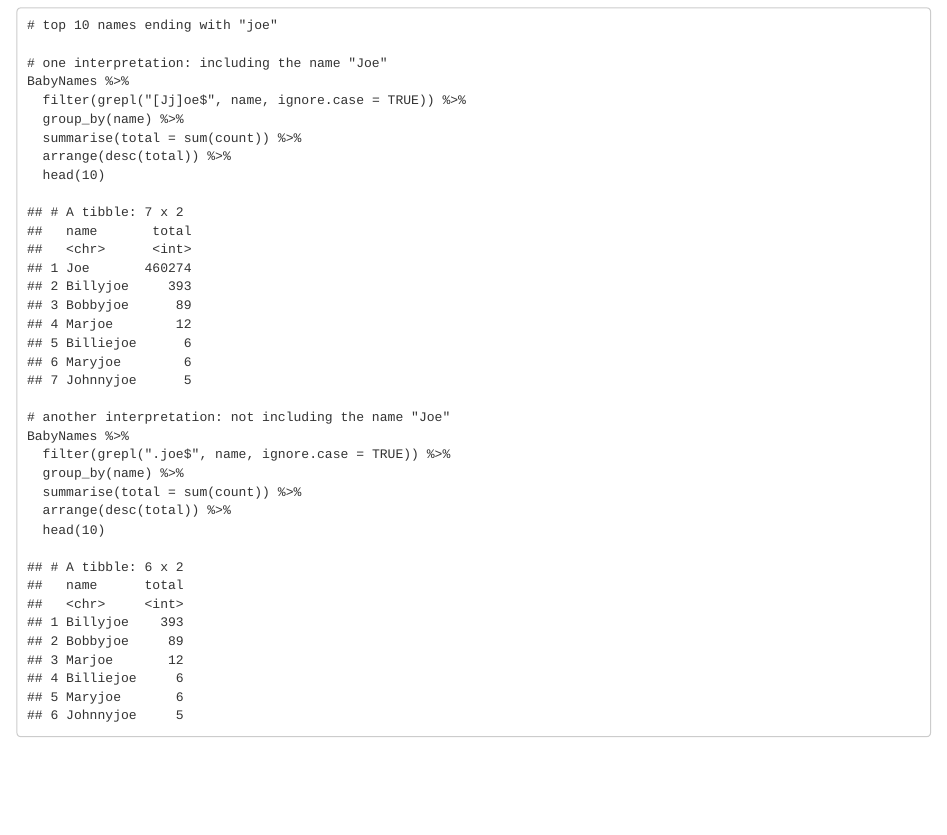
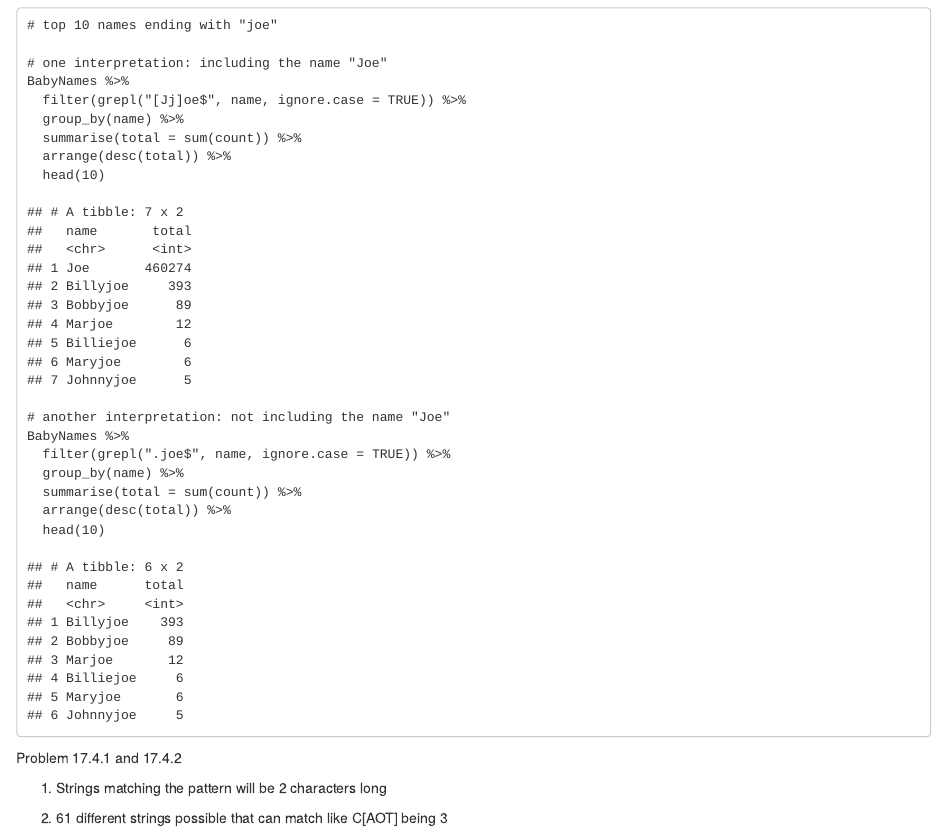
Before and after one commit to stat184-03-fall2022/github-contributions-aka6102, an R Markdown document (AkashAnne_DC17.Rmd): the page in a window 1100 px wide, from 880 px down. Rendered offline with R 4.5, knitr and Pandoc, with nearby package versions.

Commit message:
Update AkashAnne_DC17.Rmd
Problem 17.4

```diff
--- a/AkashAnne_DC17.Rmd
+++ b/AkashAnne_DC17.Rmd
@@ -86,3 +86,9 @@ Problem 17.1.3:
     ## 4 Billiejoe     6
     ## 5 Maryjoe       6
     ## 6 Johnnyjoe     5
+
+Problem 17.4.1 and 17.4.2
+
+1. Strings matching the pattern will be 2 characters long
+
+2. 61 different strings possible that can match like C[AOT] being 3
```
